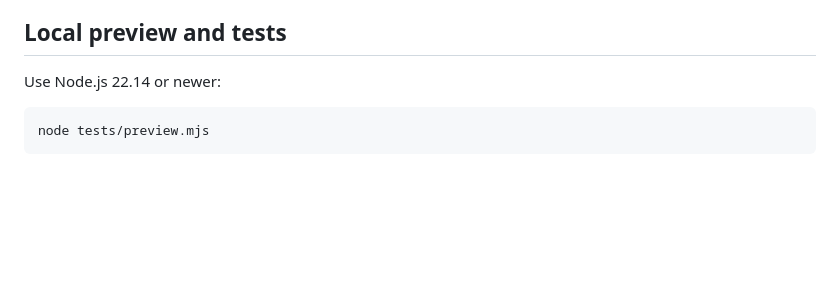
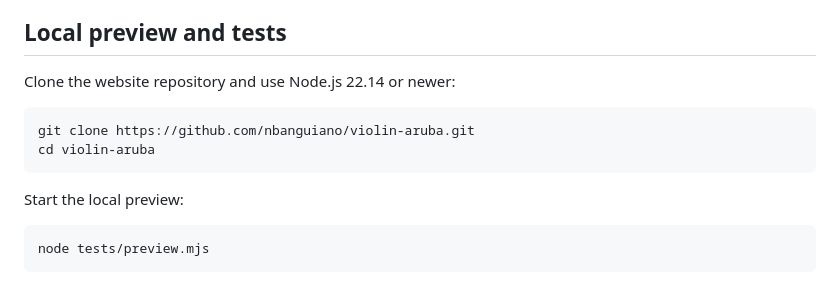
Before and after one commit to nbanguiano/violin-aruba, a Markdown page: README.md, the part around the change. Drawn GitHub-style; blank space fills up the shorter version.

Commit message:
Document cloning and local preview setup

````diff
--- a/README.md
+++ b/README.md
@@ -19,7 +19,14 @@ Plain HTML, CSS and JavaScript, with no external runtime dependencies or build s
 
 ## Local preview and tests
 
-Use Node.js 22.14 or newer:
+Clone the website repository and use Node.js 22.14 or newer:
+
+```sh
+git clone https://github.com/nbanguiano/violin-aruba.git
+cd violin-aruba
+```
+
+Start the local preview:
 
 ```sh
 node tests/preview.mjs
````
